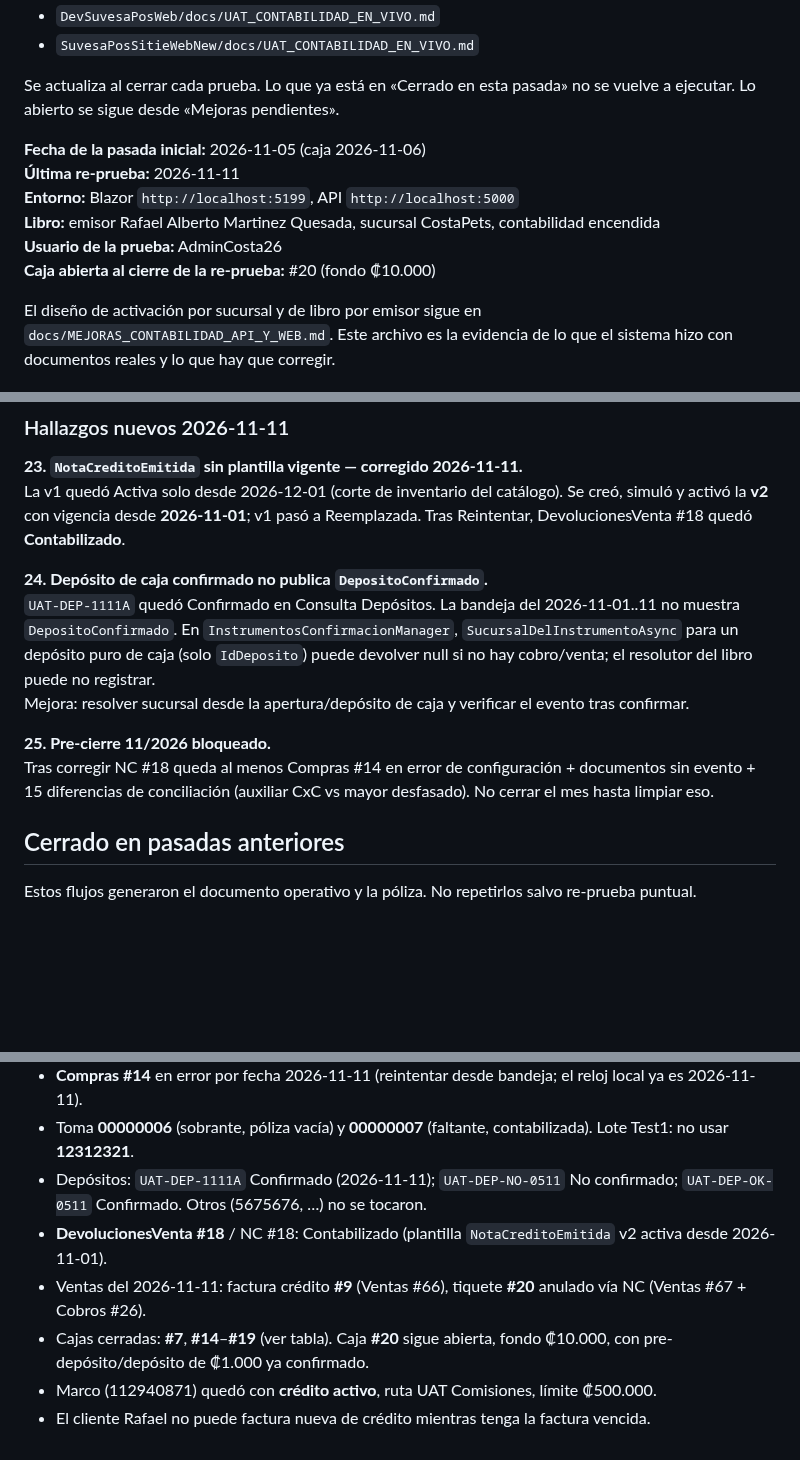
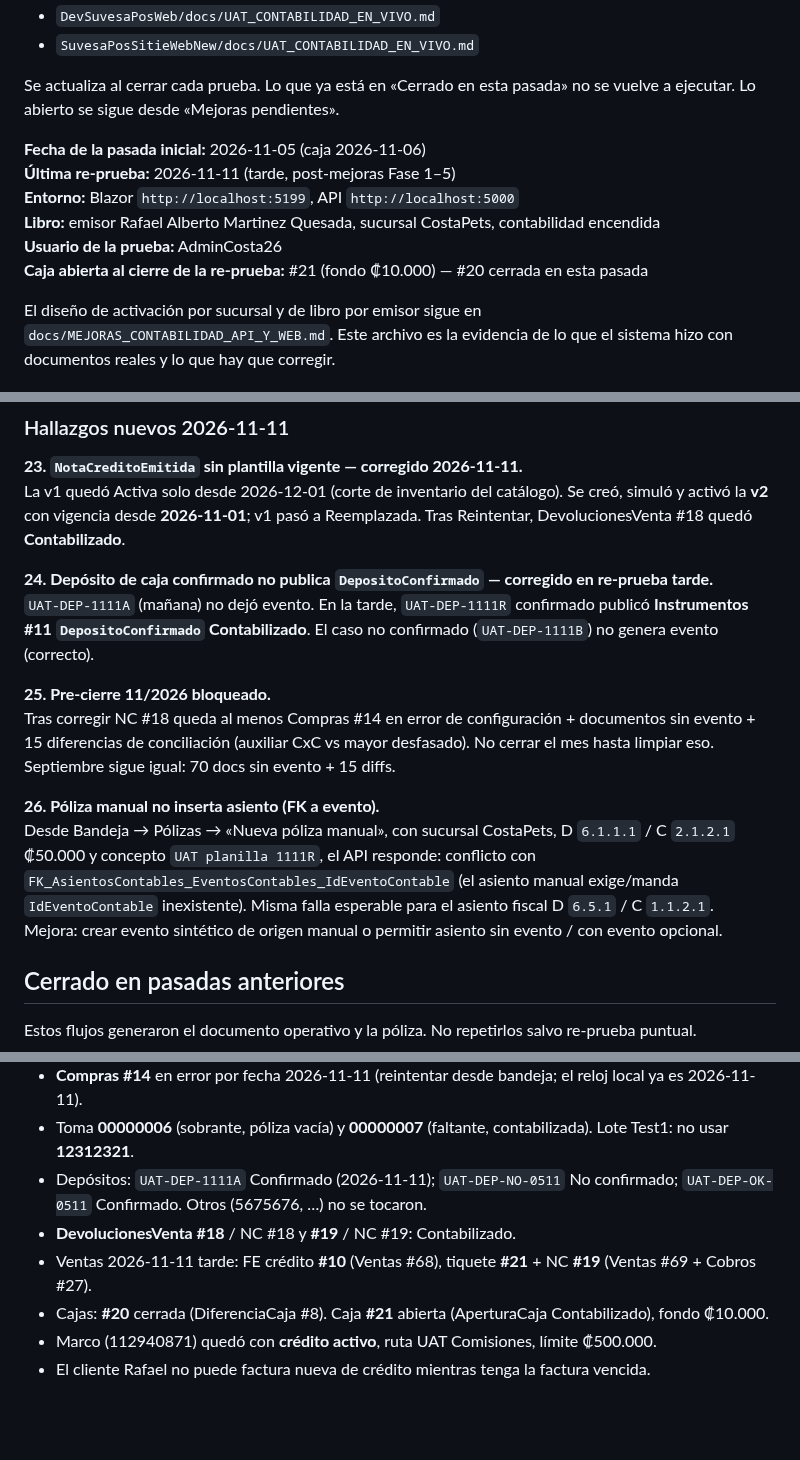
Before and after one commit to SuvesaDev/SuvesaPosSitieWebNew, a Markdown page: docs/UAT_CONTABILIDAD_EN_VIVO.md, 3 parts joined by grey strips. Drawn GitHub-style; blank space fills up the shorter version.

Commit message:
UAT pruebas

```diff
--- a/docs/UAT_CONTABILIDAD_EN_VIVO.md
+++ b/docs/UAT_CONTABILIDAD_EN_VIVO.md
@@ -8,11 +8,11 @@ Documento de trabajo de la rama `feature/modulo-contabilidad`. La misma copia vi
 Se actualiza al cerrar cada prueba. Lo que ya está en «Cerrado en esta pasada» no se vuelve a ejecutar. Lo abierto se sigue desde «Mejoras pendientes».
 
 **Fecha de la pasada inicial:** 2026-11-05 (caja 2026-11-06)
-**Última re-prueba:** 2026-11-11
+**Última re-prueba:** 2026-11-11 (tarde, post-mejoras Fase 1–5)
 **Entorno:** Blazor `http://localhost:5199`, API `http://localhost:5000`
 **Libro:** emisor Rafael Alberto Martinez Quesada, sucursal CostaPets, contabilidad encendida
 **Usuario de la prueba:** AdminCosta26
-**Caja abierta al cierre de la re-prueba:** #20 (fondo ₡10.000)
+**Caja abierta al cierre de la re-prueba:** #21 (fondo ₡10.000) — #20 cerrada en esta pasada
 
 El diseño de activación por sucursal y de libro por emisor sigue en `docs/MEJORAS_CONTABILIDAD_API_Y_WEB.md`. Este archivo es la evidencia de lo que el sistema hizo con documentos reales y lo que hay que corregir.
 
@@ -38,12 +66,15 @@ No se re-ejecutaron en esta sesión (siguen vigentes las filas de «Cerrado en e
 **23. `NotaCreditoEmitida` sin plantilla vigente — corregido 2026-11-11.**
 La v1 quedó Activa solo desde 2026-12-01 (corte de inventario del catálogo). Se creó, simuló y activó la **v2** con vigencia desde **2026-11-01**; v1 pasó a Reemplazada. Tras Reintentar, DevolucionesVenta #18 quedó **Contabilizado**.
 
-**24. Depósito de caja confirmado no publica `DepositoConfirmado`.**
-`UAT-DEP-1111A` quedó Confirmado en Consulta Depósitos. La bandeja del 2026-11-01..11 no muestra `DepositoConfirmado`. En `InstrumentosConfirmacionManager`, `SucursalDelInstrumentoAsync` para un depósito puro de caja (solo `IdDeposito`) puede devolver null si no hay cobro/venta; el resolutor del libro puede no registrar.
-Mejora: resolver sucursal desde la apertura/depósito de caja y verificar el evento tras confirmar.
+**24. Depósito de caja confirmado no publica `DepositoConfirmado` — corregido en re-prueba tarde.**
+`UAT-DEP-1111A` (mañana) no dejó evento. En la tarde, `UAT-DEP-1111R` confirmado publicó **Instrumentos #11 `DepositoConfirmado` Contabilizado**. El caso no confirmado (`UAT-DEP-1111B`) no genera evento (correcto).
 
 **25. Pre-cierre 11/2026 bloqueado.**
-Tras corregir NC #18 queda al menos Compras #14 en error de configuración + documentos sin evento + 15 diferencias de conciliación (auxiliar CxC vs mayor desfasado). No cerrar el mes hasta limpiar eso.
+Tras corregir NC #18 queda al menos Compras #14 en error de configuración + documentos sin evento + 15 diferencias de conciliación (auxiliar CxC vs mayor desfasado). No cerrar el mes hasta limpiar eso. Septiembre sigue igual: 70 docs sin evento + 15 diffs.
+
+**26. Póliza manual no inserta asiento (FK a evento).**
+Desde Bandeja → Pólizas → «Nueva póliza manual», con sucursal CostaPets, D `6.1.1.1` / C `2.1.2.1` ₡50.000 y concepto `UAT planilla 1111R`, el API responde: conflicto con `FK_AsientosContables_EventosContables_IdEventoContable` (el asiento manual exige/manda `IdEventoContable` inexistente). Misma falla esperable para el asiento fiscal D `6.5.1` / C `1.1.2.1`.
+Mejora: crear evento sintético de origen manual o permitir asiento sin evento / con evento opcional.
 
 ## Cerrado en pasadas anteriores
 
@@ -238,8 +269,8 @@ No borrarlos desde aquí y no volver a registrarlos.
 - **Compras #14** en error por fecha 2026-11-11 (reintentar desde bandeja; el reloj local ya es 2026-11-11).
 - Toma **00000006** (sobrante, póliza vacía) y **00000007** (faltante, contabilizada). Lote Test1: no usar **12312321**.
 - Depósitos: `UAT-DEP-1111A` Confirmado (2026-11-11); `UAT-DEP-NO-0511` No confirmado; `UAT-DEP-OK-0511` Confirmado. Otros (5675676, …) no se tocaron.
-- **DevolucionesVenta #18** / NC #18: Contabilizado (plantilla `NotaCreditoEmitida` v2 activa desde 2026-11-01).
-- Ventas del 2026-11-11: factura crédito **#9** (Ventas #66), tiquete **#20** anulado vía NC (Ventas #67 + Cobros #26).
-- Cajas cerradas: **#7**, **#14**–**#19** (ver tabla). Caja **#20** sigue abierta, fondo ₡10.000, con pre-depósito/depósito de ₡1.000 ya confirmado.
+- **DevolucionesVenta #18** / NC #18 y **#19** / NC #19: Contabilizado.
+- Ventas 2026-11-11 tarde: FE crédito **#10** (Ventas #68), tiquete **#21** + NC **#19** (Ventas #69 + Cobros #27).
+- Cajas: **#20** cerrada (DiferenciaCaja #8). Caja **#21** abierta (AperturaCaja Contabilizado), fondo ₡10.000.
 - Marco (112940871) quedó con **crédito activo**, ruta UAT Comisiones, límite ₡500.000.
 - El cliente Rafael no puede factura nueva de crédito mientras tenga la factura vencida.
```
Also changed, not shown: other parts of docs/UAT_CONTABILIDAD_EN_VIVO.md (+29 -1 lines).
